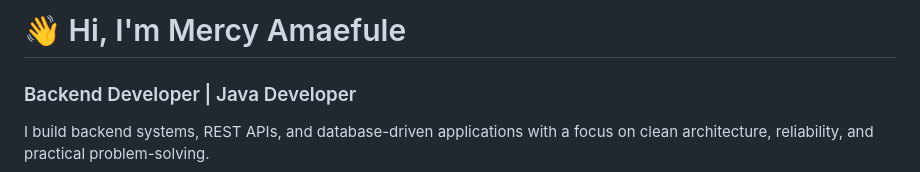
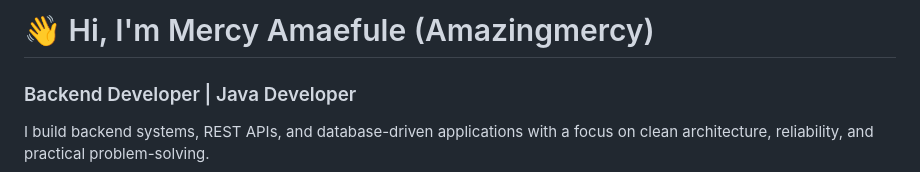
Before and after one commit to Amazingmercy/Amazingmercy, a Markdown page: README.md, the part around the change. GitHub-like rendering.

Commit message:
Update README with username
Updated name in README to include username.

```diff
--- a/README.md
+++ b/README.md
@@ -1,4 +1,4 @@
-# 👋 Hi, I'm Mercy Amaefule
+# 👋 Hi, I'm Mercy Amaefule (Amazingmercy)
 
 ### Backend Developer | Java Developer
 
```
